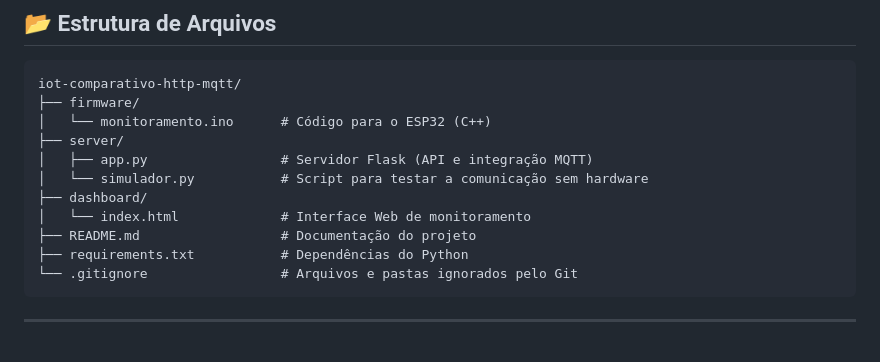
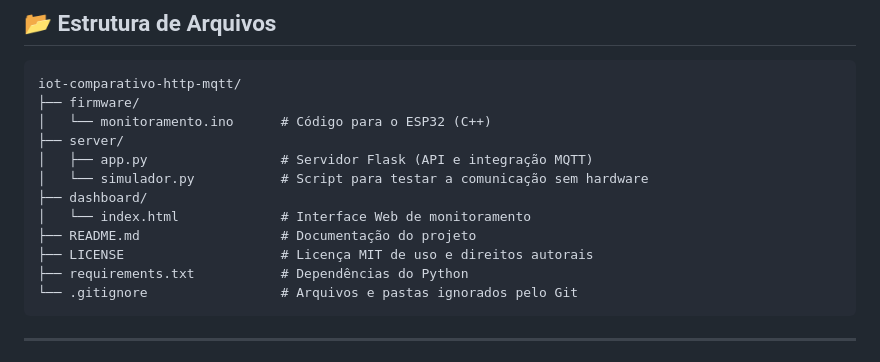
Before and after one commit to somilena/iot-comparativo-http-mqtt, a Markdown page: README.md, the part around the change. Rendered like a GitHub page.

Commit message:
# Documentação do projeto
# Documentação do projeto

````diff
--- a/README.md
+++ b/README.md
@@ -45,6 +45,7 @@ iot-comparativo-http-mqtt/
 ├── dashboard/
 │   └── index.html             # Interface Web de monitoramento
 ├── README.md                  # Documentação do projeto
+├── LICENSE                    # Licença MIT de uso e direitos autorais
 ├── requirements.txt           # Dependências do Python
 └── .gitignore                 # Arquivos e pastas ignorados pelo Git
 ```
````
